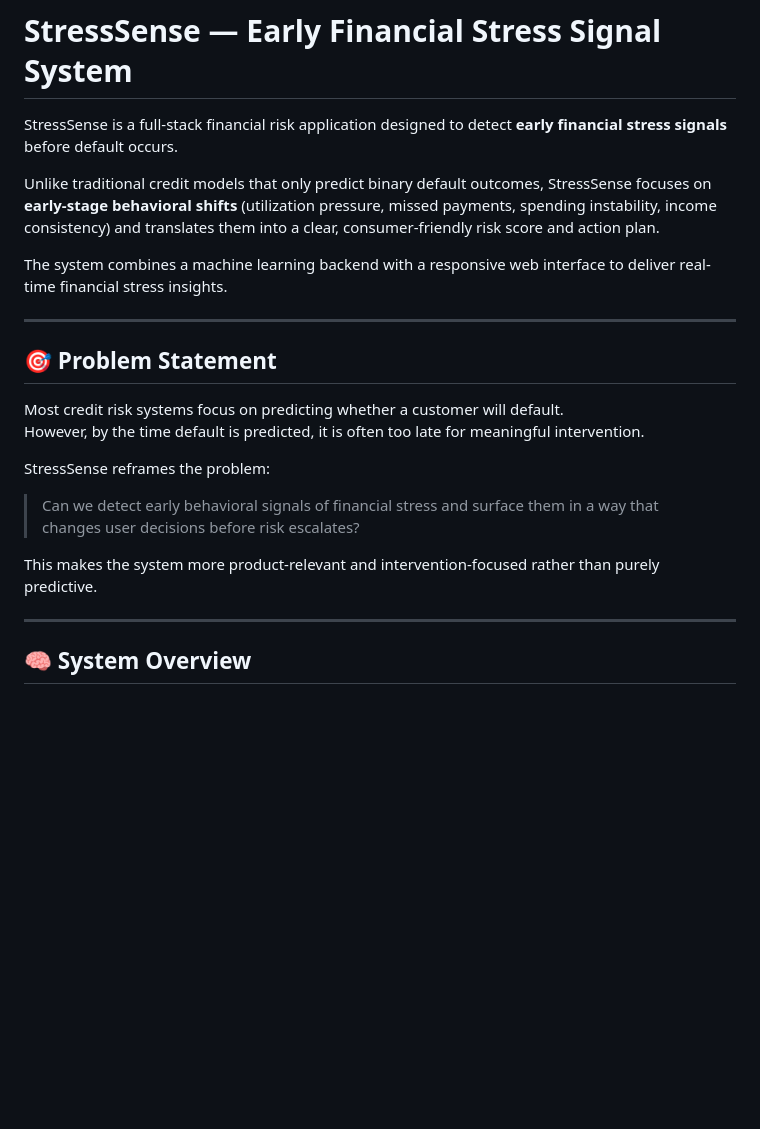
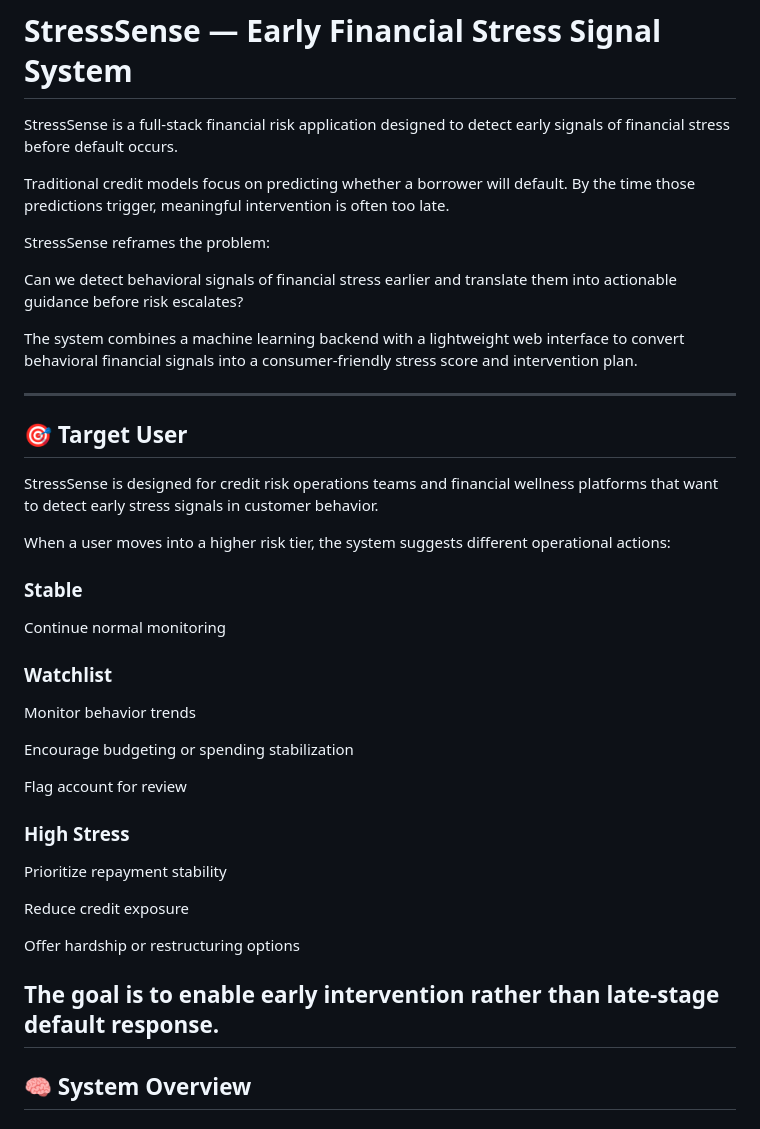
Before and after one commit to Prudent05/stresssense, a Markdown page: README.md, the part around the change. Rendered like a GitHub page; blank space fills up the shorter version.

Commit message:
Revise README for clarity on StressSense features
Updated the README to clarify the purpose and target users of StressSense, emphasizing early detection of financial stress signals and actionable guidance.

```diff
--- a/README.md
+++ b/README.md
@@ -1,24 +1,43 @@
 # StressSense — Early Financial Stress Signal System
 
-StressSense is a full-stack financial risk application designed to detect **early financial stress signals** before default occurs.
+StressSense is a full-stack financial risk application designed to detect early signals of financial stress before default occurs.
 
-Unlike traditional credit models that only predict binary default outcomes, StressSense focuses on **early-stage behavioral shifts** (utilization pressure, missed payments, spending instability, income consistency) and translates them into a clear, consumer-friendly risk score and action plan.
+Traditional credit models focus on predicting whether a borrower will default. By the time those predictions trigger, meaningful intervention is often too late.
 
-The system combines a machine learning backend with a responsive web interface to deliver real-time financial stress insights.
+StressSense reframes the problem:
+
+Can we detect behavioral signals of financial stress earlier and translate them into actionable guidance before risk escalates?
+
+The system combines a machine learning backend with a lightweight web interface to convert behavioral financial signals into a consumer-friendly stress score and intervention plan.
 
 ---
 
-## 🎯 Problem Statement
+## 🎯 Target User
+StressSense is designed for credit risk operations teams and financial wellness platforms that want to detect early stress signals in customer behavior.
 
-Most credit risk systems focus on predicting whether a customer will default.
-However, by the time default is predicted, it is often too late for meaningful intervention.
+When a user moves into a higher risk tier, the system suggests different operational actions:
 
-StressSense reframes the problem:
+### Stable
 
-> Can we detect early behavioral signals of financial stress and surface them in a way that changes user decisions before risk escalates?
+Continue normal monitoring
 
-This makes the system more product-relevant and intervention-focused rather than purely predictive.
+### Watchlist
 
+Monitor behavior trends
+
+Encourage budgeting or spending stabilization
+
+Flag account for review
+
+### High Stress
+
+Prioritize repayment stability
+
+Reduce credit exposure
+
+Offer hardship or restructuring options
+
+The goal is to enable early intervention rather than late-stage default response.
 ---
 
 ## 🧠 System Overview
```
